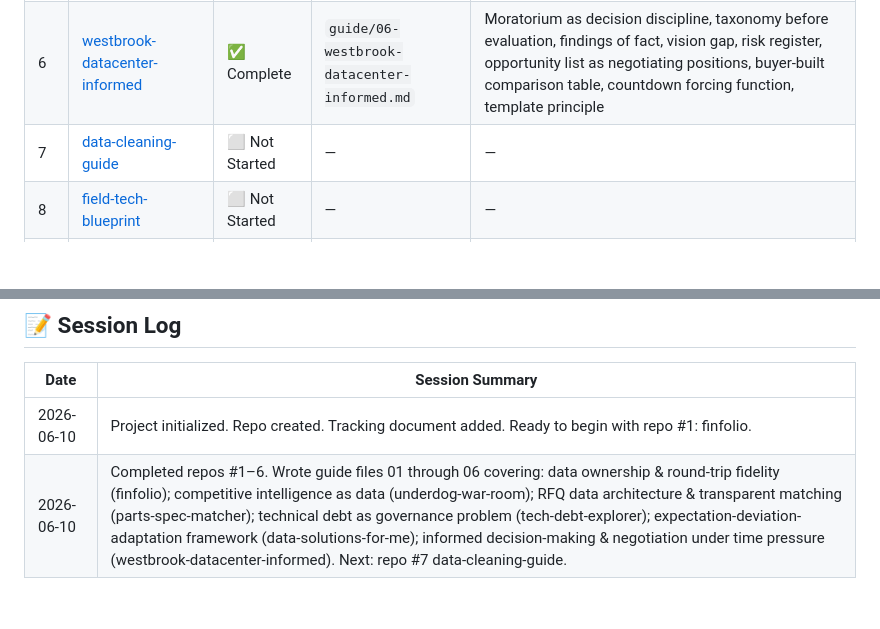
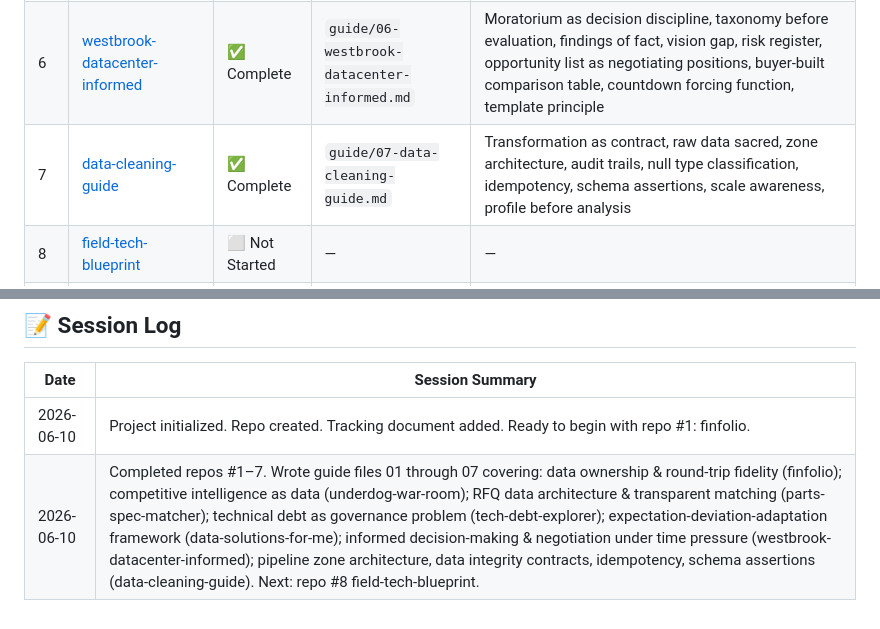
Before and after one commit to andredavisme/RFQ-solutions, a Markdown page: PROJECT-TRACKER.md, 2 parts joined by grey strips. GitHub-like rendering; blank space fills up the shorter version.

Commit message:
Update PROJECT-TRACKER.md — mark data-cleaning-guide as complete

```diff
--- a/PROJECT-TRACKER.md
+++ b/PROJECT-TRACKER.md
@@ -18,7 +18,7 @@
 | 4 | [tech-debt-explorer](https://github.com/andredavisme/tech-debt-explorer) | ✅ Complete | `guide/04-tech-debt-explorer.md` | Expectation gaps, survivable governance, naming conventions, documentation debt, standard-before-custom, time-to-change as health signal, data quality amplification, rebuild vs. refactor |
 | 5 | [data-solutions-for-me](https://github.com/andredavisme/data-solutions-for-me) | ✅ Complete | `guide/05-data-solutions-for-me.md` | Expectation-deviation-adaptation framework, automatic vs. manual events, two-stage event pipeline, context isolation, realtime visibility, annotation discipline, portfolio-ready scoping, exception documentation |
 | 6 | [westbrook-datacenter-informed](https://github.com/andredavisme/westbrook-datacenter-informed) | ✅ Complete | `guide/06-westbrook-datacenter-informed.md` | Moratorium as decision discipline, taxonomy before evaluation, findings of fact, vision gap, risk register, opportunity list as negotiating positions, buyer-built comparison table, countdown forcing function, template principle |
-| 7 | [data-cleaning-guide](https://github.com/andredavisme/data-cleaning-guide) | ⬜ Not Started | — | — |
+| 7 | [data-cleaning-guide](https://github.com/andredavisme/data-cleaning-guide) | ✅ Complete | `guide/07-data-cleaning-guide.md` | Transformation as contract, raw data sacred, zone architecture, audit trails, null type classification, idempotency, schema assertions, scale awareness, profile before analysis |
 | 8 | [field-tech-blueprint](https://github.com/andredavisme/field-tech-blueprint) | ⬜ Not Started | — | — |
 | 9 | [sales-scenario-training-portal](https://github.com/andredavisme/sales-scenario-training-portal) | ⬜ Not Started | — | — |
 | 10 | [internationally-tribal](https://github.com/andredavisme/internationally-tribal) | ⬜ Not Started | — | — |
@@ -66,4 +66,4 @@ Paste the following into a new conversation to pick up exactly where you left of
 | Date | Session Summary |
 |------|-----------------|
 | 2026-06-10 | Project initialized. Repo created. Tracking document added. Ready to begin with repo #1: finfolio. |
-| 2026-06-10 | Completed repos #1–6. Wrote guide files 01 through 06 covering: data ownership & round-trip fidelity (finfolio); competitive intelligence as data (underdog-war-room); RFQ data architecture & transparent matching (parts-spec-matcher); technical debt as governance problem (tech-debt-explorer); expectation-deviation-adaptation framework (data-solutions-for-me); informed decision-making & negotiation under time pressure (westbrook-datacenter-informed). Next: repo #7 data-cleaning-guide. |
+| 2026-06-10 | Completed repos #1–7. Wrote guide files 01 through 07 covering: data ownership & round-trip fidelity (finfolio); competitive intelligence as data (underdog-war-room); RFQ data architecture & transparent matching (parts-spec-matcher); technical debt as governance problem (tech-debt-explorer); expectation-deviation-adaptation framework (data-solutions-for-me); informed decision-making & negotiation under time pressure (westbrook-datacenter-informed); pipeline zone architecture, data integrity contracts, idempotency, schema assertions (data-cleaning-guide). Next: repo #8 field-tech-blueprint. |
```
